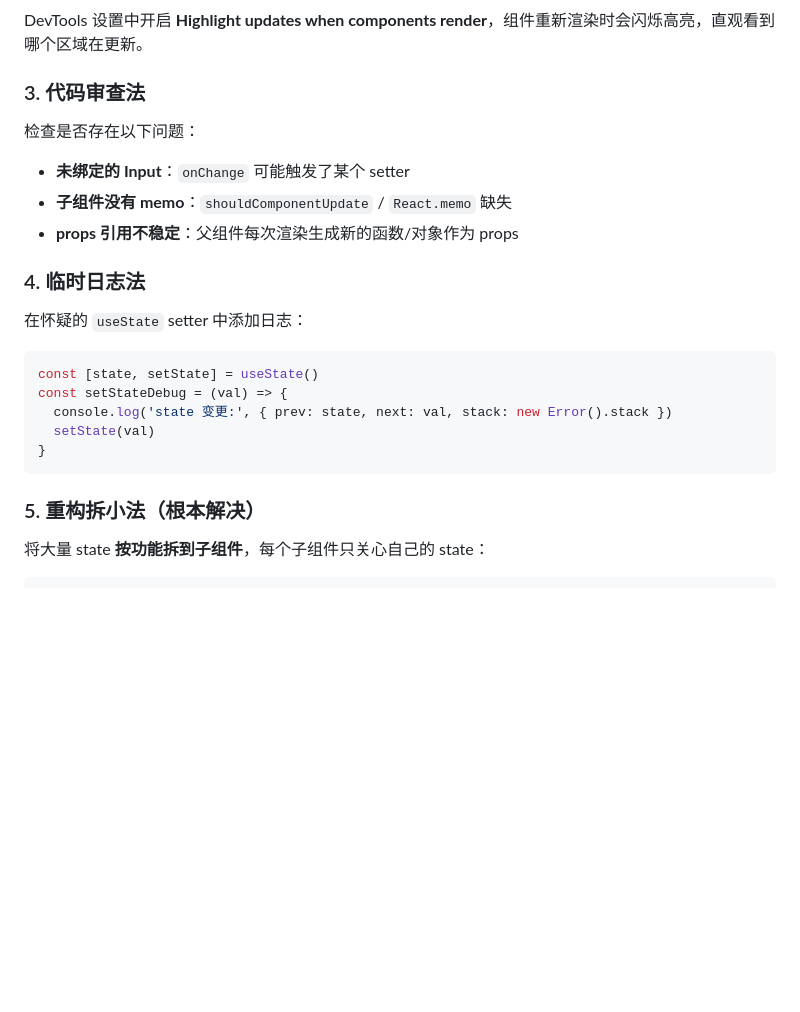
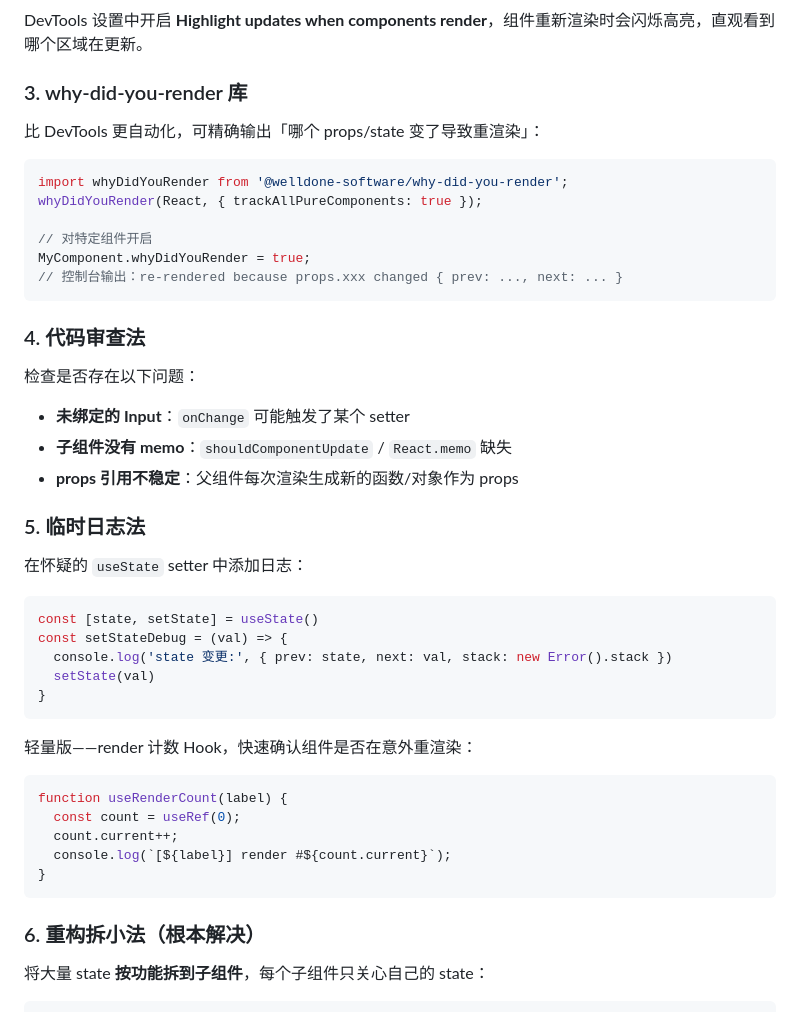
Before and after one commit to yuan66-hub/question-to-analyze-to-summary, a Markdown page: 5.frontend/react-state-update-debugging.md, the part around one of its changes. Rendered like a GitHub page; blank space fills up the shorter version.

````diff
--- a/5.frontend/react-state-update-debugging.md
+++ b/5.frontend/react-state-update-debugging.md
@@ -19,7 +19,20 @@
 
 DevTools 设置中开启 **Highlight updates when components render**，组件重新渲染时会闪烁高亮，直观看到哪个区域在更新。
 
-### 3. 代码审查法
+### 3. why-did-you-render 库
+
+比 DevTools 更自动化，可精确输出「哪个 props/state 变了导致重渲染」：
+
+```js
+import whyDidYouRender from '@welldone-software/why-did-you-render';
+whyDidYouRender(React, { trackAllPureComponents: true });
+
+// 对特定组件开启
+MyComponent.whyDidYouRender = true;
+// 控制台输出：re-rendered because props.xxx changed { prev: ..., next: ... }
+```
+
+### 4. 代码审查法
 
 检查是否存在以下问题：
 
@@ -27,7 +40,7 @@ DevTools 设置中开启 **Highlight updates when components render**，组件
 - **子组件没有 memo**：`shouldComponentUpdate` / `React.memo` 缺失
 - **props 引用不稳定**：父组件每次渲染生成新的函数/对象作为 props
 
-### 4. 临时日志法
+### 5. 临时日志法
 
 在怀疑的 `useState` setter 中添加日志：
 
@@ -39,7 +52,17 @@ const setStateDebug = (val) => {
 }
 ```
 
-### 5. 重构拆小法（根本解决）
+轻量版——render 计数 Hook，快速确认组件是否在意外重渲染：
+
+```js
+function useRenderCount(label) {
+  const count = useRef(0);
+  count.current++;
+  console.log(`[${label}] render #${count.current}`);
+}
+```
+
+### 6. 重构拆小法（根本解决）
 
 将大量 state **按功能拆到子组件**，每个子组件只关心自己的 state：
 
````
Also changed, not shown: other parts of 5.frontend/react-state-update-debugging.md (+106 -1 lines).
